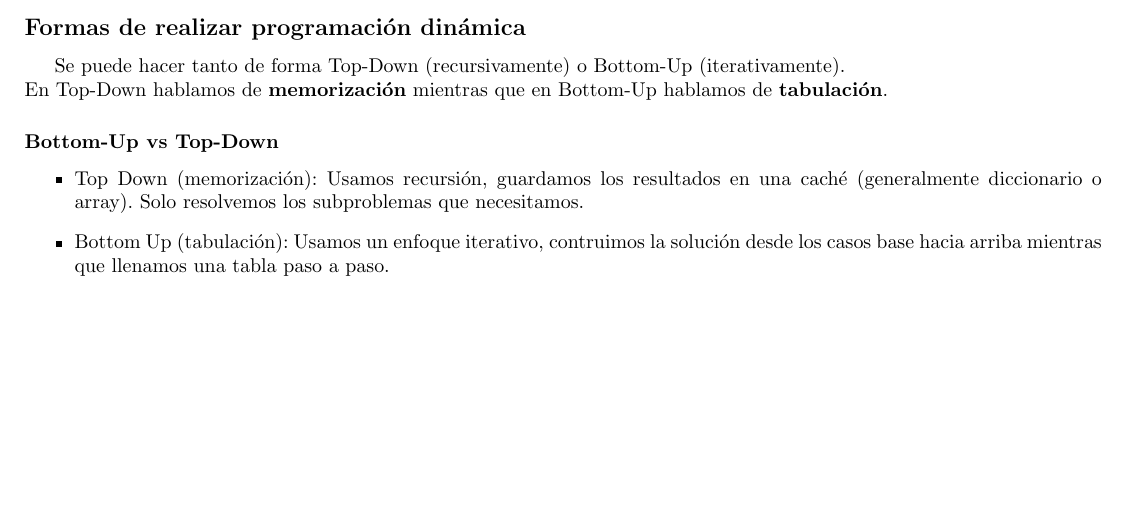
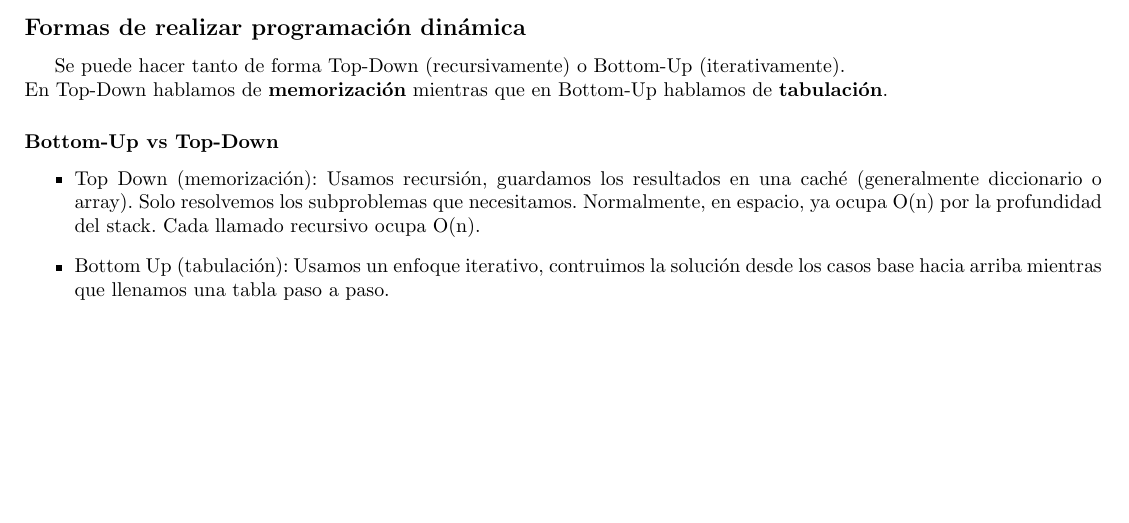
Before and after one commit to tomihq/tda, a LaTeX CV (resumen.tex): part of page 36 of 47, cut so that both start at the same text. Compiled offline with pdfLaTeX.

Commit message:
add: stack data

```diff
--- a/resumen.tex
+++ b/resumen.tex
@@ -725,7 +725,7 @@ Se puede hacer tanto de forma Top-Down (recursivamente) o Bottom-Up (iterativame
 En Top-Down hablamos de \textbf{memorización} mientras que en Bottom-Up hablamos de \textbf{tabulación}.
 \subsubsection*{Bottom-Up vs Top-Down}
 \begin{itemize}
-    \item Top Down (memorización): Usamos recursión, guardamos los resultados en una caché (generalmente diccionario o array). Solo resolvemos los subproblemas que necesitamos.
+    \item Top Down (memorización): Usamos recursión, guardamos los resultados en una caché (generalmente diccionario o array). Solo resolvemos los subproblemas que necesitamos. Normalmente, en espacio, ya ocupa O(n) por la profundidad del stack. Cada llamado recursivo ocupa O(n).
     \item Bottom Up (tabulación): Usamos un enfoque iterativo, contruimos la solución desde los casos base hacia arriba mientras que llenamos una tabla paso a paso.
 \end{itemize}
 \[\begin{minipage}[b]{0.8\textwidth}
```
